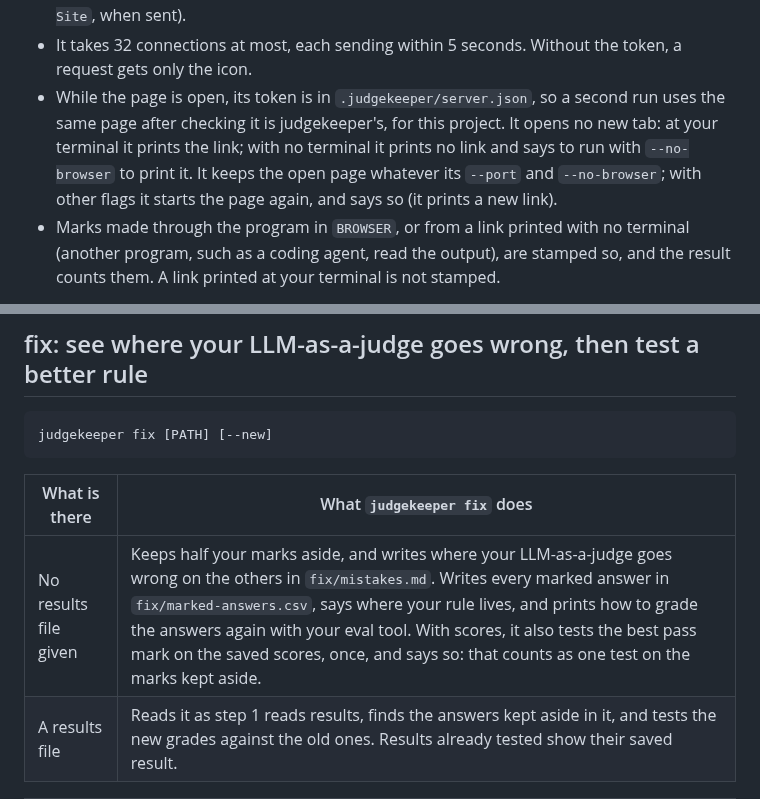
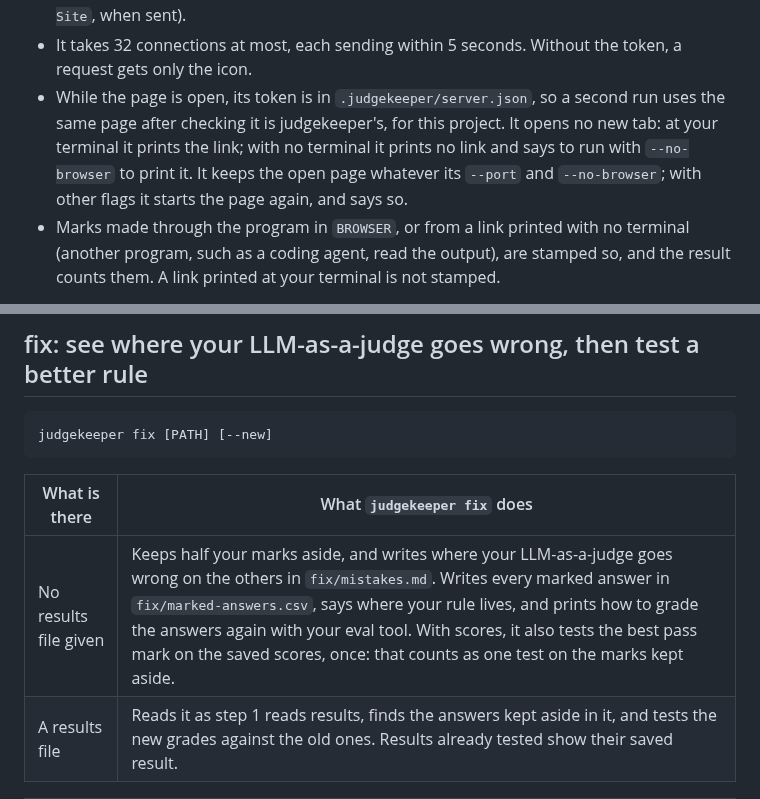
Before and after one commit to judgekeeper/judgekeeper, a Markdown page: docs/reference.md, 2 parts joined by grey strips. Rendered like a GitHub page.

Commit message:
Cut two reference claims the tool does not do
fix says nothing when no pass mark is better, and a restarted page keeps
its link.

```diff
--- a/docs/reference.md
+++ b/docs/reference.md
@@ -69,7 +69,7 @@ The page runs on 127.0.0.1 with a random token in its link.
 - The page accepts marks only from itself, so other websites can't send marks. A program already running on your computer could, just as it can edit your files.
 - The page does not listen on the network. It checks the Host header and the token before reading a request's body, and every change needs the page's own `Origin` (and `Sec-Fetch-Site`, when sent).
 - It takes 32 connections at most, each sending within 5 seconds. Without the token, a request gets only the icon.
-- While the page is open, its token is in `.judgekeeper/server.json`, so a second run uses the same page after checking it is judgekeeper's, for this project. It opens no new tab: at your terminal it prints the link; with no terminal it prints no link and says to run with `--no-browser` to print it. It keeps the open page whatever its `--port` and `--no-browser`; with other flags it starts the page again, and says so (it prints a new link).
+- While the page is open, its token is in `.judgekeeper/server.json`, so a second run uses the same page after checking it is judgekeeper's, for this project. It opens no new tab: at your terminal it prints the link; with no terminal it prints no link and says to run with `--no-browser` to print it. It keeps the open page whatever its `--port` and `--no-browser`; with other flags it starts the page again, and says so.
 - Marks made through the program in `BROWSER`, or from a link printed with no terminal (another program, such as a coding agent, read the output), are stamped so, and the result counts them. A link printed at your terminal is not stamped.
 
 On your result page, say why you disagree on an answer. `fix` counts your reasons and suggests rule lines in `.judgekeeper/fix/suggestions.md`. The parts of your rule are buttons too: at most 6, the first five and the last; for a part with no button, use “Other…”.
@@ -119,7 +119,7 @@ judgekeeper fix [PATH] [--new]
 
 | What is there | What `judgekeeper fix` does |
 |---|---|
-| No results file given | Keeps half your marks aside, and writes where your LLM-as-a-judge goes wrong on the others in `fix/mistakes.md`. Writes every marked answer in `fix/marked-answers.csv`, says where your rule lives, and prints how to grade the answers again with your eval tool. With scores, it also tests the best pass mark on the saved scores, once, and says so: that counts as one test on the marks kept aside. |
+| No results file given | Keeps half your marks aside, and writes where your LLM-as-a-judge goes wrong on the others in `fix/mistakes.md`. Writes every marked answer in `fix/marked-answers.csv`, says where your rule lives, and prints how to grade the answers again with your eval tool. With scores, it also tests the best pass mark on the saved scores, once: that counts as one test on the marks kept aside. |
 | A results file | Reads it as step 1 reads results, finds the answers kept aside in it, and tests the new grades against the old ones. Results already tested show their saved result. |
 
 | Flag | What it does |
```
